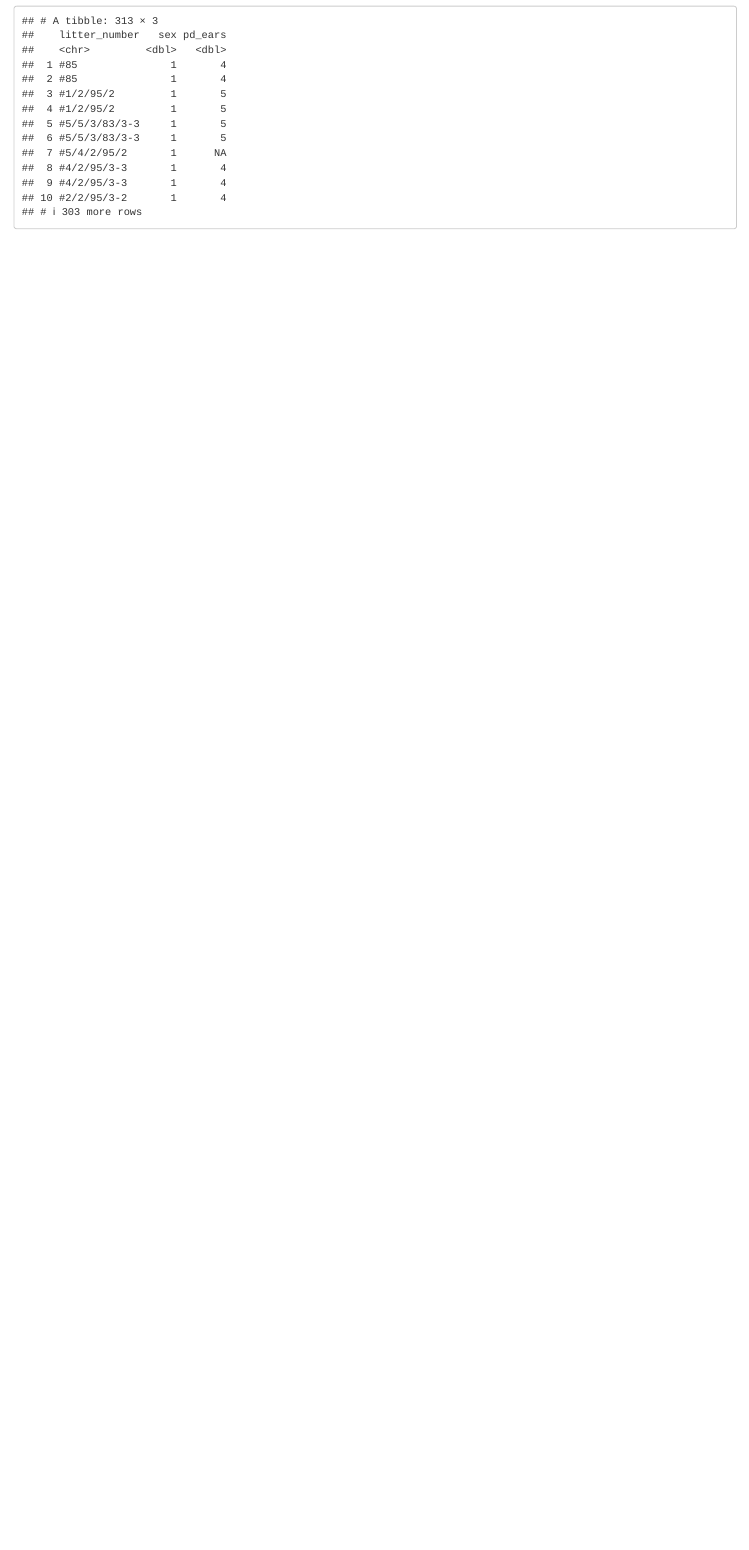
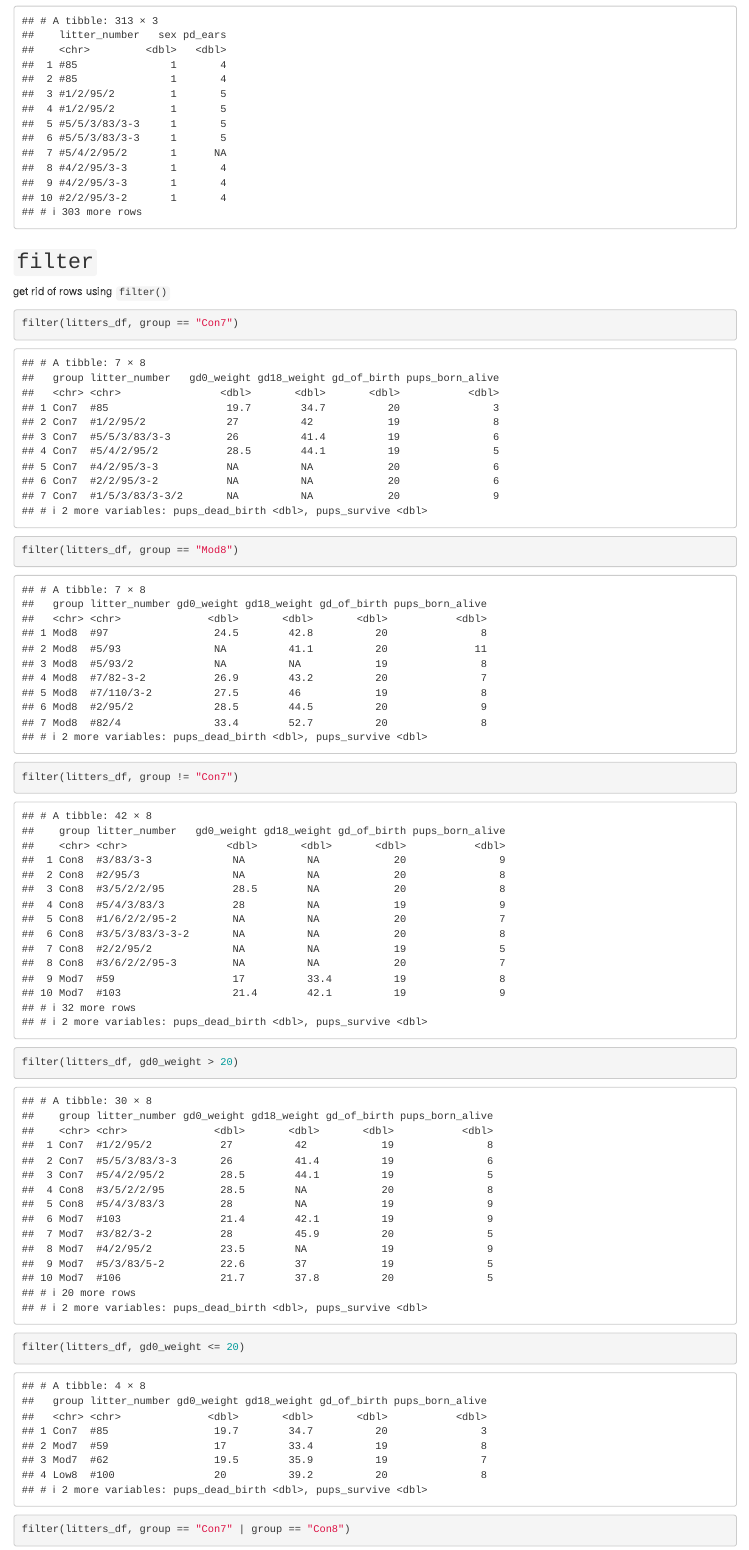
Before and after one commit to camilleokonkwo/data_wrangling_i, an R Markdown document (data manipulation.Rmd): the page in a window 1100 px wide, from 5440 px down. Rendered offline with R 4.5, knitr and Pandoc, with nearby package versions; column names are cleaned by a stand-in for the janitor package.

Commit message:
filtering!!

````diff
--- a/data manipulation.Rmd
+++ b/data manipulation.Rmd
@@ -63,3 +63,20 @@ pups_df =
 
 select(pups_df, litter_number, sex, pd_ears)
 ```
+
+## `filter`
+
+get rid of rows using `filter()`
+
+```{r}
+filter(litters_df, group == "Con7")
+
+filter(litters_df, group == "Mod8")
+
+filter(litters_df, group != "Con7")
+
+filter(litters_df, gd0_weight > 20)
+
+filter(litters_df, gd0_weight <= 20)
+
+filter(litters_df, group == "Con7" | group == "Con8")
````
Also changed, not shown: data-manipulation.html, data manipulation.Rmd (7 more changed lines).
